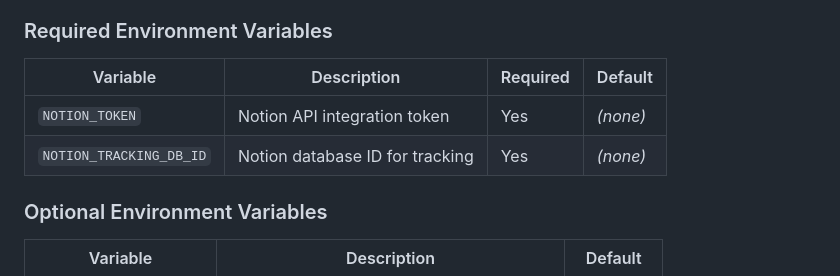
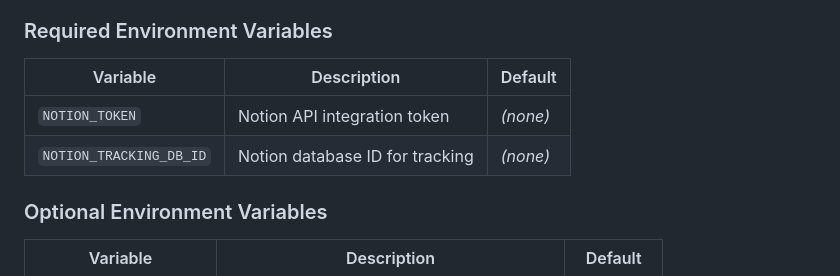
Before and after one commit to m-idriss/3dime-api, a Markdown page: README.md, the part around the change. Rendered like a GitHub page.

Commit message:
Update README.md
Co-authored-by: Copilot <175728472+Copilot@users.noreply.github.com>

```diff
--- a/README.md
+++ b/README.md
@@ -45,10 +45,10 @@ The application uses environment variables for configuration. Create a `.env` fi
 
 ### Required Environment Variables
 
-| Variable | Description | Required | Default |
-|----------|-------------|----------|---------|
-| `NOTION_TOKEN` | Notion API integration token | Yes | *(none)* |
-| `NOTION_TRACKING_DB_ID` | Notion database ID for tracking | Yes | *(none)* |
+| Variable | Description | Default |
+|----------|-------------|---------|
+| `NOTION_TOKEN` | Notion API integration token | *(none)* |
+| `NOTION_TRACKING_DB_ID` | Notion database ID for tracking | *(none)* |
 
 ### Optional Environment Variables
 
```
